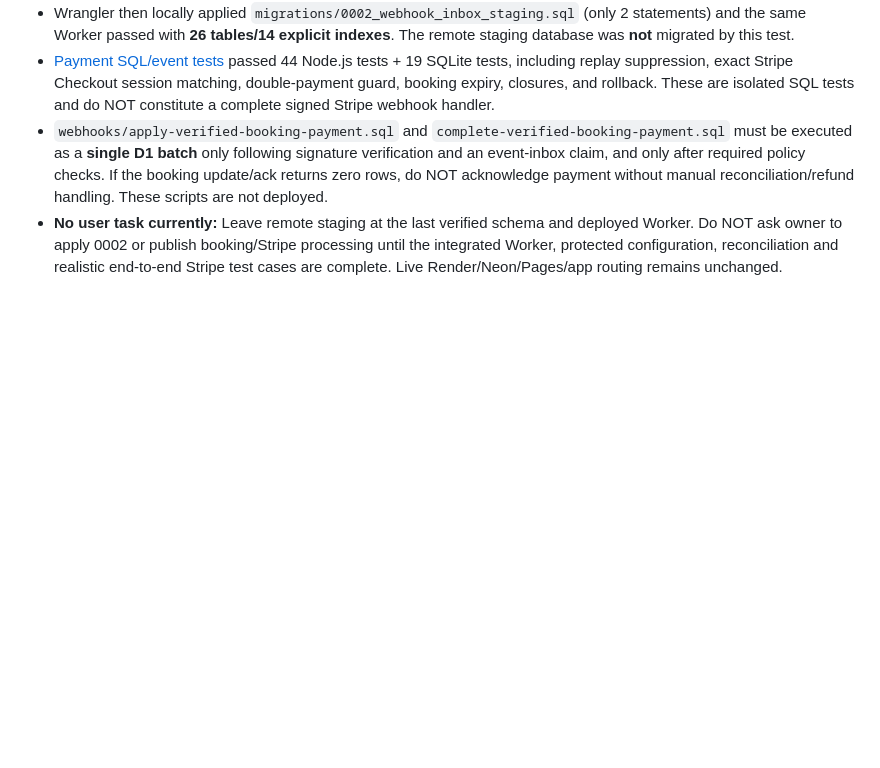
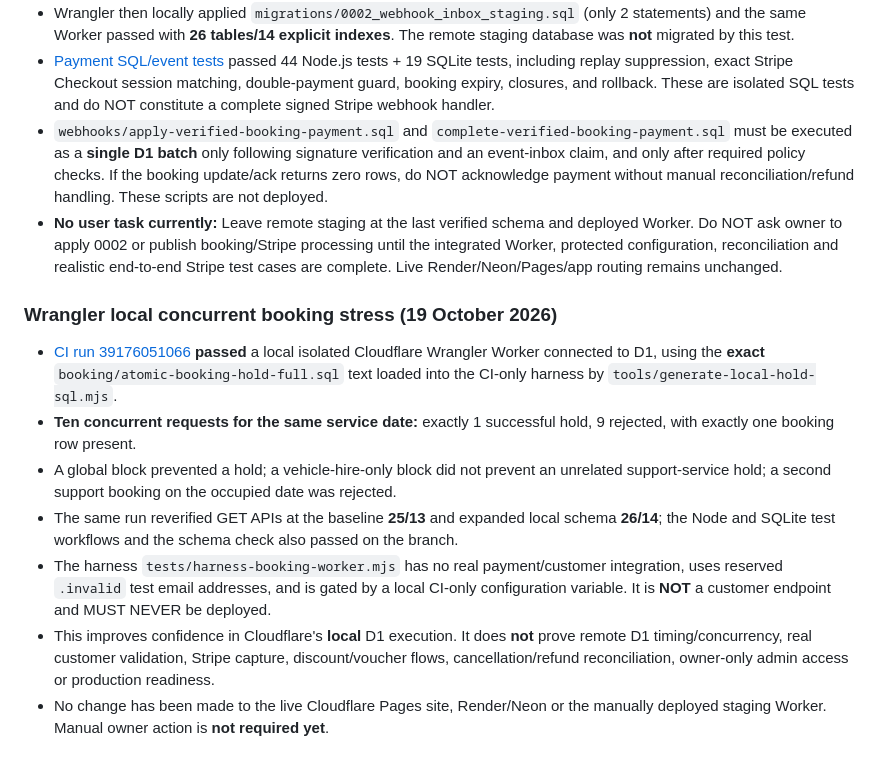
Before and after one commit to phillipafileon/Afil-on-pitlane, a Markdown page: cloudflare-core/BOOKING_PORT_GATES.md, the part around the change. GitHub-like rendering; blank space fills up the shorter version.

Commit message:
Document successful local Wrangler D1 10-way booking concurrency smoke and deployment limitations

```diff
--- a/cloudflare-core/BOOKING_PORT_GATES.md
+++ b/cloudflare-core/BOOKING_PORT_GATES.md
@@ -59,3 +59,13 @@ Before enabling live or staging Stripe traffic, we still require Stripe test-mod
 - [Payment SQL/event tests](https://github.com/phillipafileon/Afil-on-pitlane/actions/runs/39175572480) passed 44 Node.js tests + 19 SQLite tests, including replay suppression, exact Stripe Checkout session matching, double-payment guard, booking expiry, closures, and rollback. These are isolated SQL tests and do NOT constitute a complete signed Stripe webhook handler.
 - `webhooks/apply-verified-booking-payment.sql` and `complete-verified-booking-payment.sql` must be executed as a **single D1 batch** only following signature verification and an event-inbox claim, and only after required policy checks. If the booking update/ack returns zero rows, do NOT acknowledge payment without manual reconciliation/refund handling. These scripts are not deployed.
 - **No user task currently:** Leave remote staging at the last verified schema and deployed Worker. Do NOT ask owner to apply 0002 or publish booking/Stripe processing until the integrated Worker, protected configuration, reconciliation and realistic end-to-end Stripe test cases are complete. Live Render/Neon/Pages/app routing remains unchanged.
+
+### Wrangler local concurrent booking stress (19 October 2026)
+
+- [CI run 39176051066](https://github.com/phillipafileon/Afil-on-pitlane/actions/runs/39176051066) **passed** a local isolated Cloudflare Wrangler Worker connected to D1, using the **exact** `booking/atomic-booking-hold-full.sql` text loaded into the CI-only harness by `tools/generate-local-hold-sql.mjs`.
+- **Ten concurrent requests for the same service date:** exactly 1 successful hold, 9 rejected, with exactly one booking row present.
+- A global block prevented a hold; a vehicle-hire-only block did not prevent an unrelated support-service hold; a second support booking on the occupied date was rejected.
+- The same run reverified GET APIs at the baseline **25/13** and expanded local schema **26/14**; the Node and SQLite test workflows and the schema check also passed on the branch.
+- The harness `tests/harness-booking-worker.mjs` has no real payment/customer integration, uses reserved `.invalid` test email addresses, and is gated by a local CI-only configuration variable. It is **NOT** a customer endpoint and MUST NEVER be deployed.
+- This improves confidence in Cloudflare's **local** D1 execution. It does **not** prove remote D1 timing/concurrency, real customer validation, Stripe capture, discount/voucher flows, cancellation/refund reconciliation, owner-only admin access or production readiness.
+- No change has been made to the live Cloudflare Pages site, Render/Neon or the manually deployed staging Worker. Manual owner action is **not required yet**.
```
